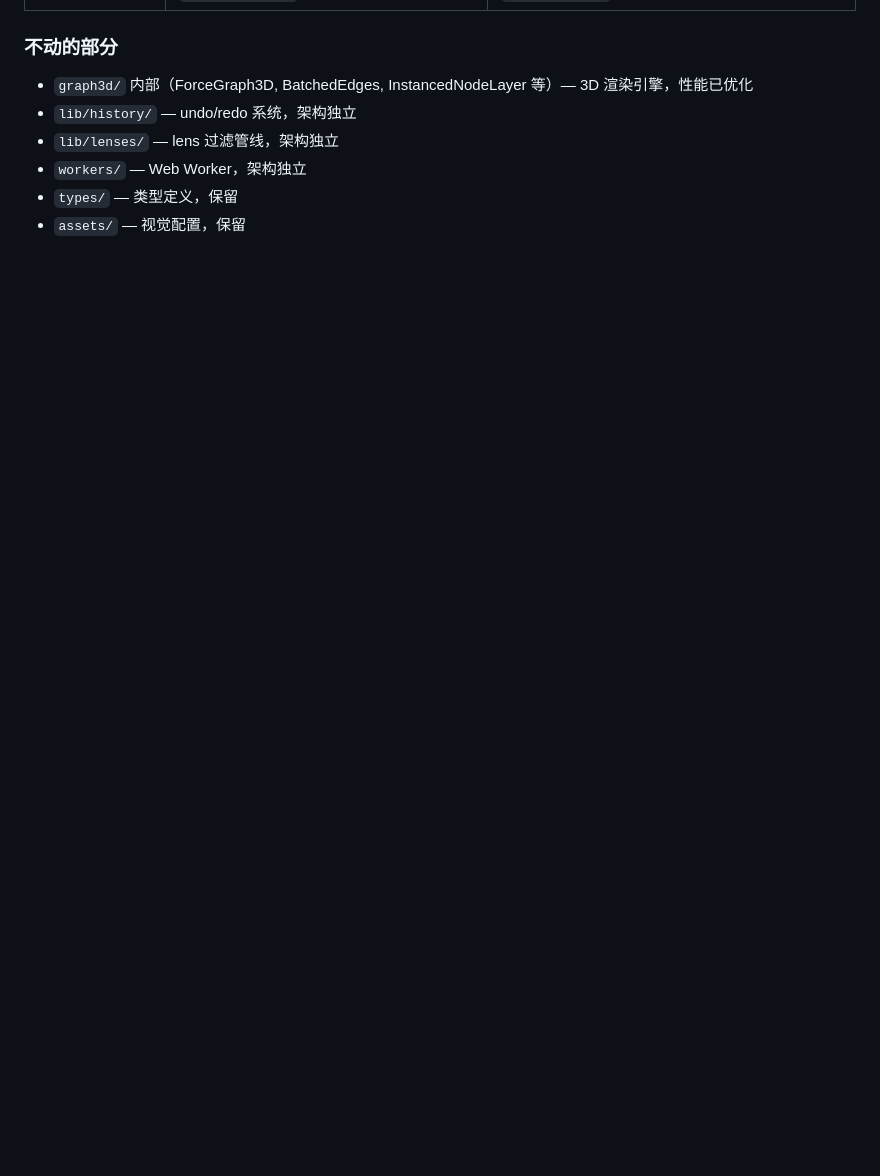
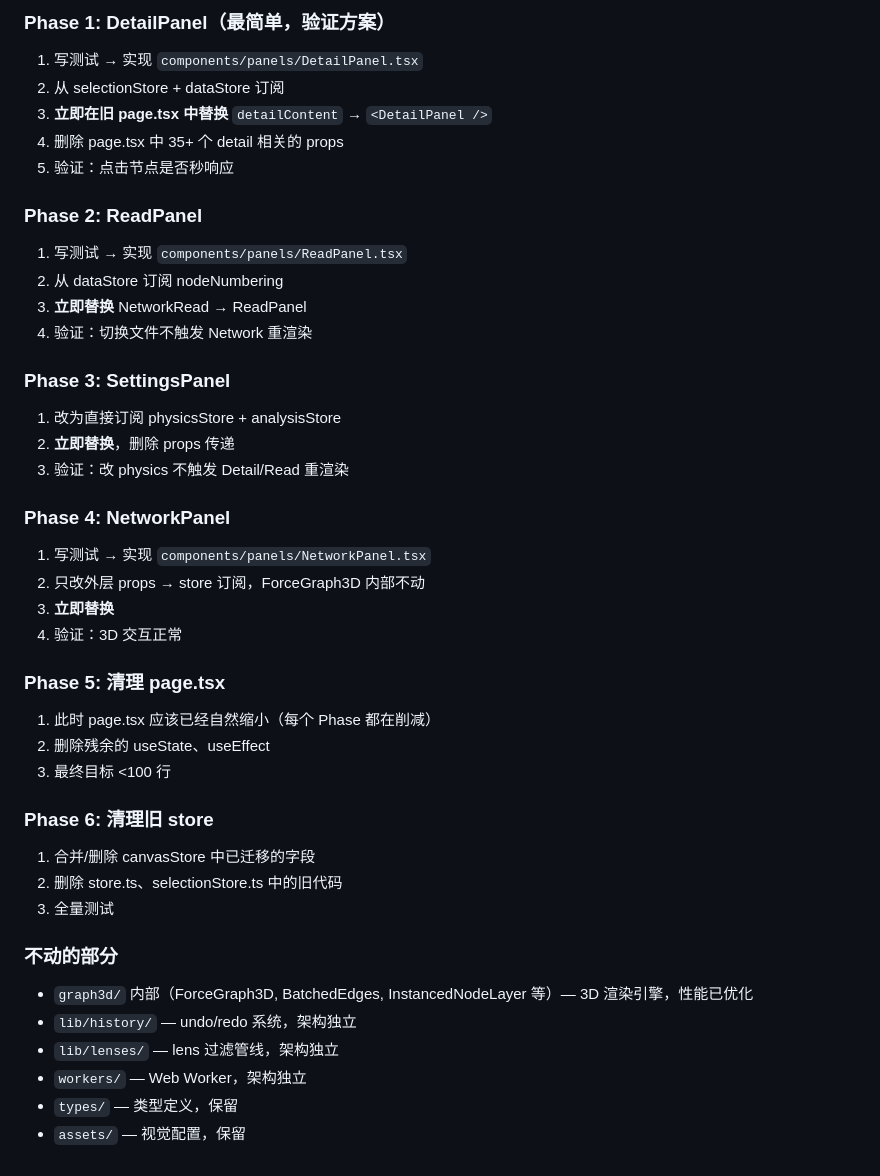
Before and after one commit to MathNetwork/Astrolabe, a Markdown page: docs/refactor-plan.md, the part around one of its changes. Drawn GitHub-style; blank space fills up the shorter version.

```diff
--- a/docs/refactor-plan.md
+++ b/docs/refactor-plan.md
@@ -293,3 +348,37 @@ src/
+### Phase 1: DetailPanel（最简单，验证方案）
+1. 写测试 → 实现 `components/panels/DetailPanel.tsx`
+2. 从 selectionStore + dataStore 订阅
+3. **立即在旧 page.tsx 中替换** `detailContent` → `<DetailPanel />`
+4. 删除 page.tsx 中 35+ 个 detail 相关的 props
+5. 验证：点击节点是否秒响应
+
+### Phase 2: ReadPanel
+1. 写测试 → 实现 `components/panels/ReadPanel.tsx`
+2. 从 dataStore 订阅 nodeNumbering
+3. **立即替换** NetworkRead → ReadPanel
+4. 验证：切换文件不触发 Network 重渲染
+
+### Phase 3: SettingsPanel
+1. 改为直接订阅 physicsStore + analysisStore
+2. **立即替换**，删除 props 传递
+3. 验证：改 physics 不触发 Detail/Read 重渲染
+
+### Phase 4: NetworkPanel
+1. 写测试 → 实现 `components/panels/NetworkPanel.tsx`
+2. 只改外层 props → store 订阅，ForceGraph3D 内部不动
+3. **立即替换**
+4. 验证：3D 交互正常
+
+### Phase 5: 清理 page.tsx
+1. 此时 page.tsx 应该已经自然缩小（每个 Phase 都在削减）
+2. 删除残余的 useState、useEffect
+3. 最终目标 <100 行
+
+### Phase 6: 清理旧 store
+1. 合并/删除 canvasStore 中已迁移的字段
+2. 删除 store.ts、selectionStore.ts 中的旧代码
+3. 全量测试
+
 ### 不动的部分
 
 - `graph3d/` 内部（ForceGraph3D, BatchedEdges, InstancedNodeLayer 等）— 3D 渲染引擎，性能已优化
```
Also changed, not shown: other parts of docs/refactor-plan.md (+55 -0 lines).
